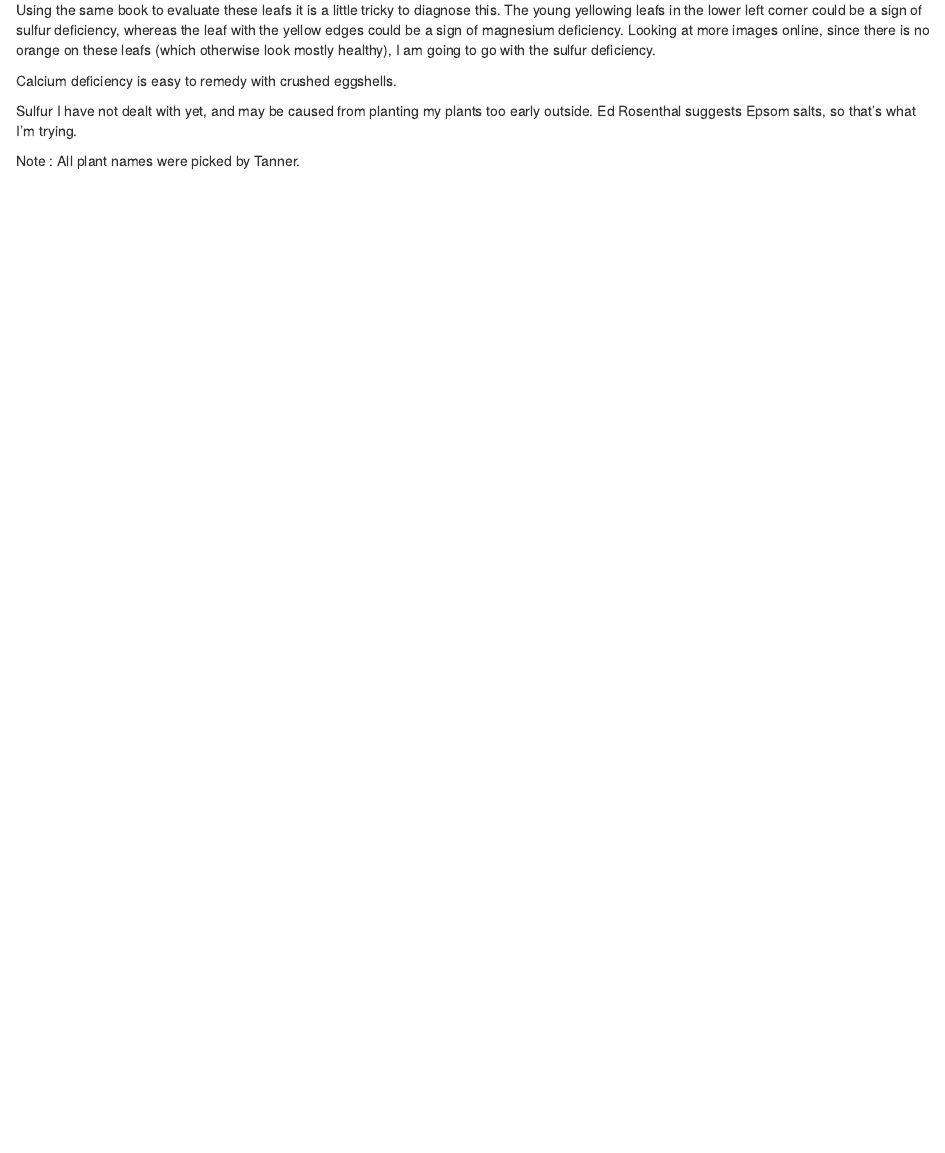
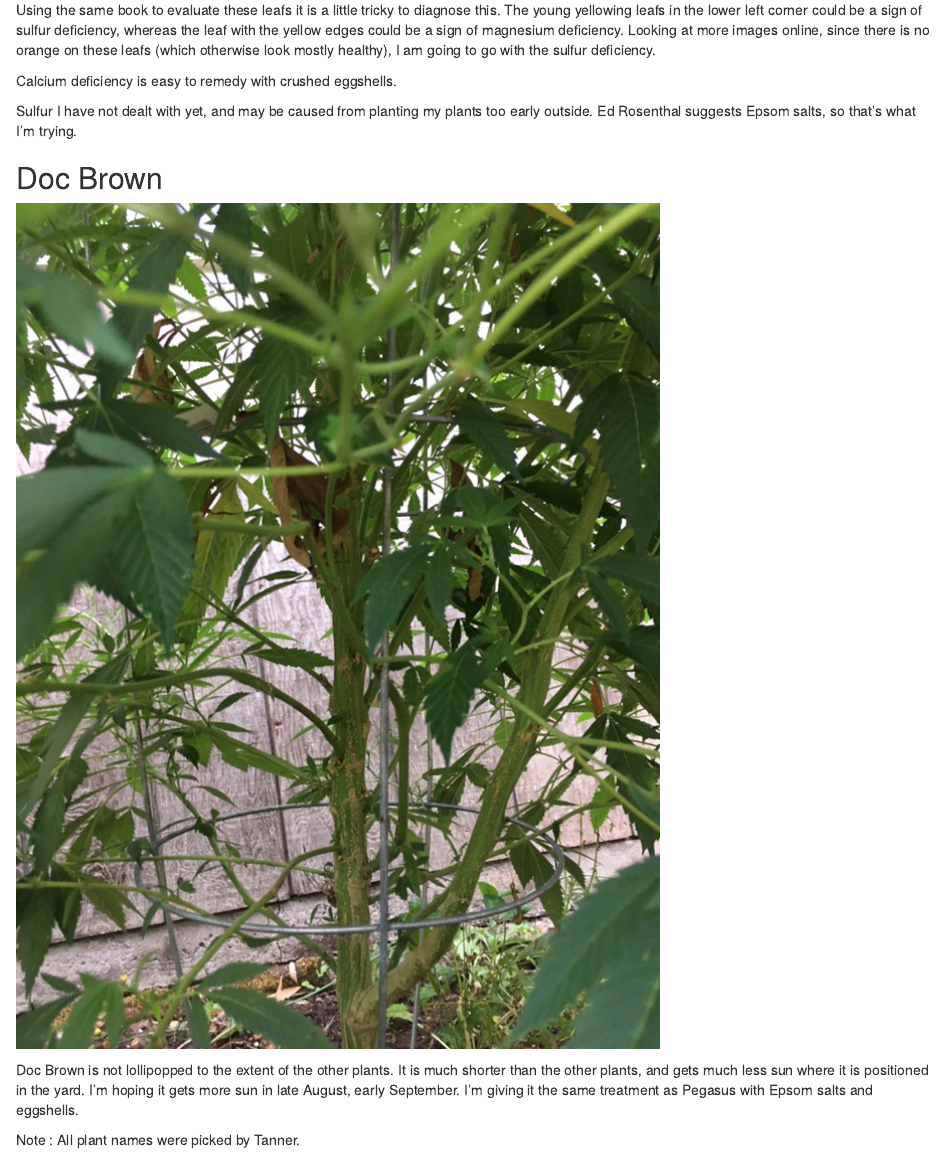
Before and after one commit to rbolt13/randigrows, an R Markdown document (content/weed/2021-08-21-nancy-drew-pegasus-and-doc-brown/index.Rmd): the page in a window 1100 px wide, from 2140 px down. Rendered offline with R 4.5, knitr and Pandoc, with nearby package versions; the code chunks are not run, so their results and figures are left out.

Commit message:
added doc brown

````diff
--- a/content/weed/2021-08-21-nancy-drew-pegasus-and-doc-brown/index.Rmd
+++ b/content/weed/2021-08-21-nancy-drew-pegasus-and-doc-brown/index.Rmd
@@ -14,7 +14,7 @@ tags:
   - doc brown
   - egg shells
   - epsom salts
-image: weed/August21/introductions.jpg
+image: weed/Aug21/introductions.jpg
 showonlyimage: false
 ---
 
@@ -52,4 +52,10 @@ ggplot() + geom_emoji("thumbsup", color='darkgreen') + theme_void()
 
 ```
 
+## Doc Brown
+
+![](images/p3.jpg)
+
+Doc Brown is not lollipopped to the extent of the other plants. It is much shorter than the other plants, and gets much less sun where it is positioned in the yard. I'm hoping it gets more sun in late August, early September. I'm giving it the same treatment as Pegasus with Epsom salts and eggshells.
+
 Note : All plant names were picked by Tanner.
````
Also changed, not shown: content/weed/2021-08-21-nancy-drew-pegasus-and-doc-brown/images/p3.jpg (added), content/weed/2021-08-21-nancy-drew-pegasus-and-doc-brown/index.html.
